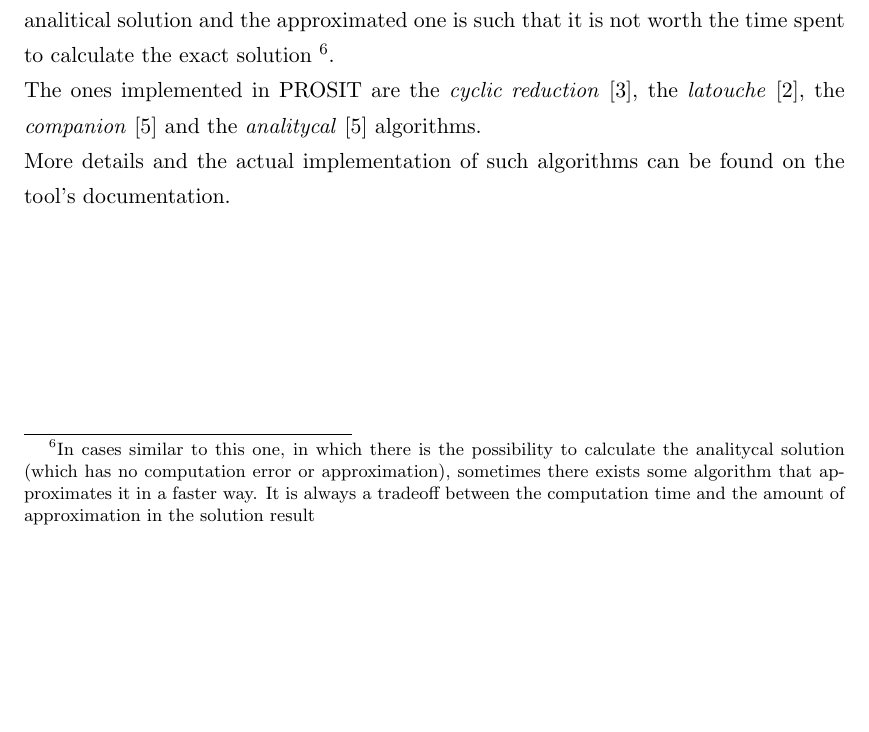
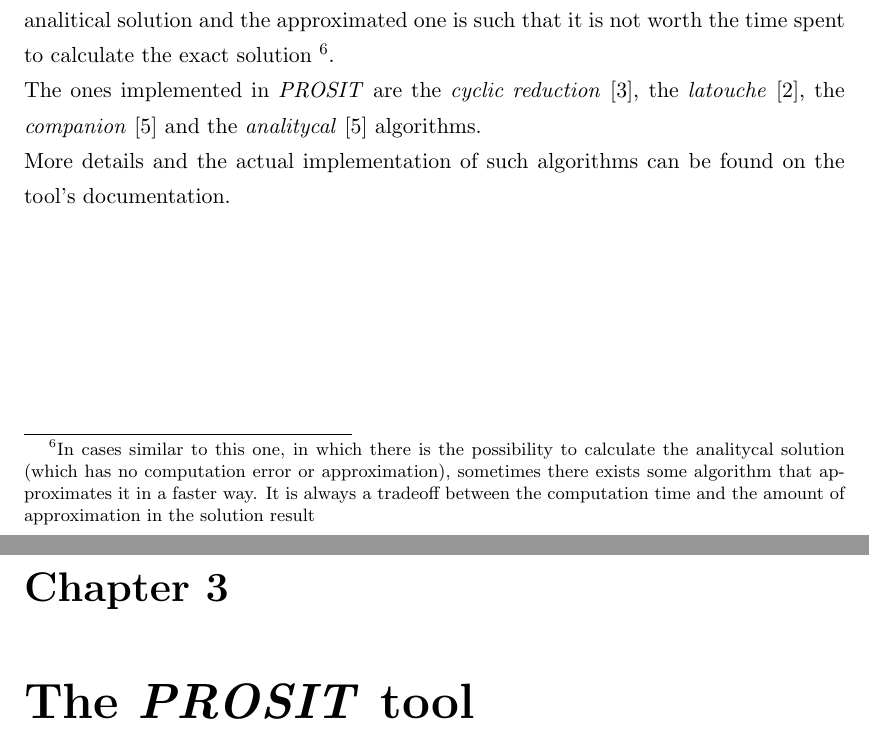
Before and after one commit to GianlucaBortoli/bachelorThesis, a LaTeX thesis (thesis.tex, which reads sections/problem_definition.tex, sections/prosit_tool.tex): part of page 13 of 15 before the commit and two parts of pages 13 and 15 of 17 after it, the two joined at a grey line, cut so that both start at the same text, the shorter picture padded with empty space. Compiled offline with pdfLaTeX.

Commit message:
added empty prosit chapter

```diff
--- a/sections/problem_definition.tex
+++ b/sections/problem_definition.tex
@@ -132,5 +132,5 @@ where \( C \), \( A_{0} \), \( A_{1} \) e \( A_{2} \) which have, in turn, matri
 \section{Benefits of QBDP}
 Modeling the problem described so far as a QBDP makes it more tractable, from a numerical point of view. Analytical bounds and approximations are described in detail in \cite{probGuarantees}.\\
 There are also many algorithms which are used for calculating the steady state distribution \( \overset{\sim}{\pi} \) which doesn't require to calculare the exact solution of the stochastic process, but only an approximation of the result. The difference between the results of the analitical solution and the approximated one is such that it is not worth the time spent to calculate the exact solution \footnote{In cases similar to this one, in which there is the possibility to calculate the analitycal solution (which has no computation error or approximation), sometimes there exists some algorithm that approximates it in a faster way. It is always a tradeoff between the computation time and the amount of approximation in the solution result}.\\
-The ones implemented in PROSIT are the \emph{cyclic reduction} \cite{cyclic}, the \emph{latouche} \cite{latouche}, the \emph{companion} \cite{probGuarantees} and the \emph{analitycal} \cite{probGuarantees} algorithms.\\
+The ones implemented in \emph{PROSIT} are the \emph{cyclic reduction} \cite{cyclic}, the \emph{latouche} \cite{latouche}, the \emph{companion} \cite{probGuarantees} and the \emph{analitycal} \cite{probGuarantees} algorithms.\\
 More details and the actual implementation of such algorithms can be found on the tool's documentation.
--- /dev/null
+++ b/sections/prosit_tool.tex
@@ -0,0 +1,2 @@
+%!TEX root=../thesis.tex
+\chapter{The \emph{PROSIT} tool}\label{chp:tool}
```
Also changed, not shown: thesis.tex (+1 -0 lines).
